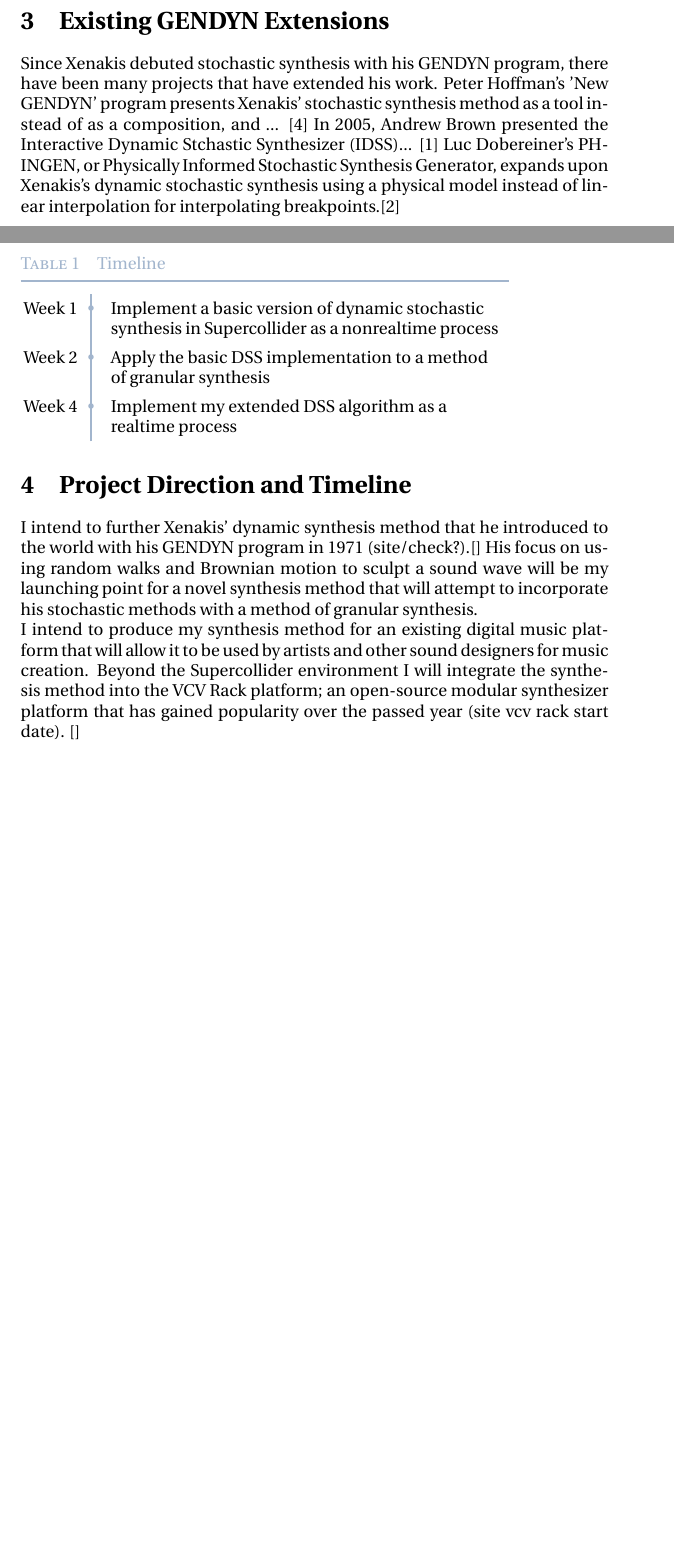
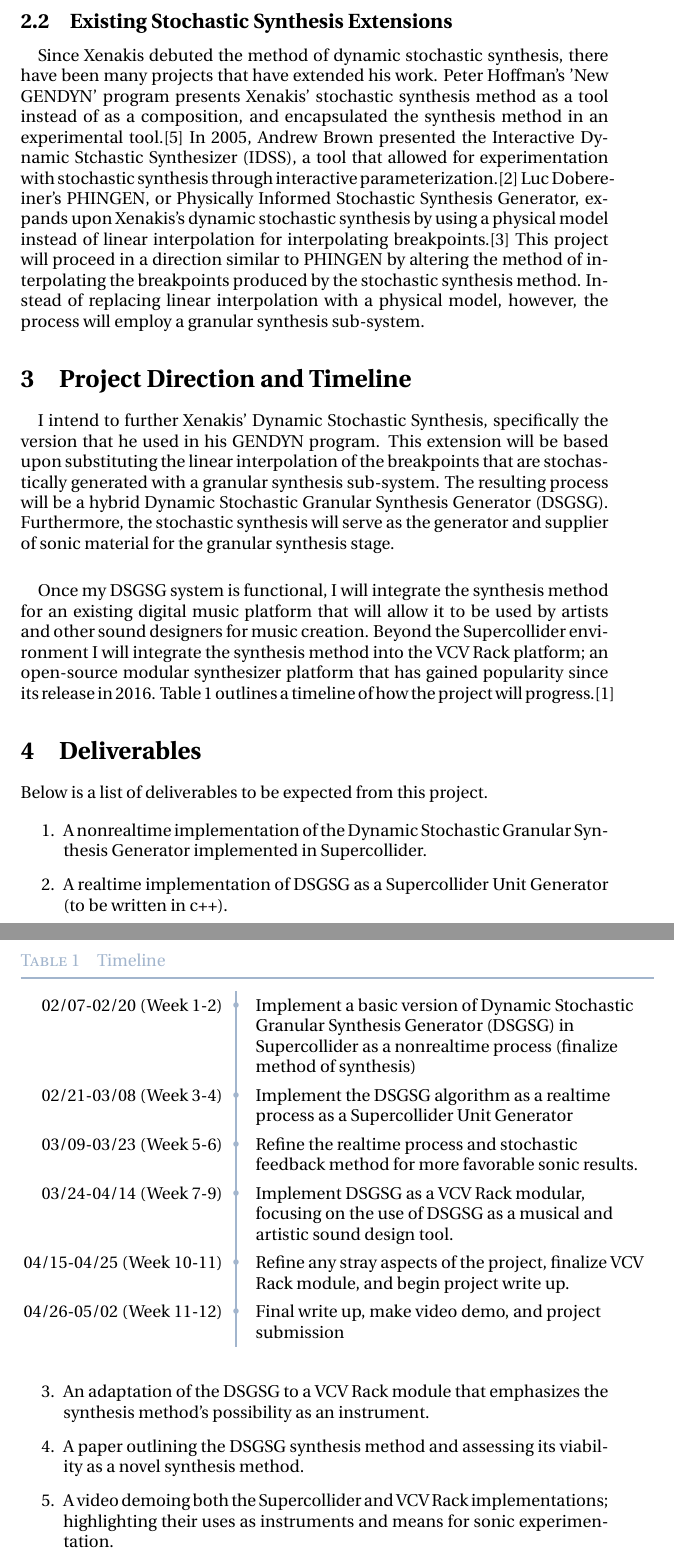
Before and after one commit to smbddha/cs490, a LaTeX document (docs/proposal/main.tex): two parts of pages 1 and 2 of 2 before the commit and two parts of pages 2 and 3 of 4 after it, joined at a grey line, cut so that both start at the same text, the shorter picture padded with empty space. Compiled offline with pdfLaTeX.

Commit message:
finished proposal

```diff
--- a/docs/proposal/main.tex
+++ b/docs/proposal/main.tex
@@ -1,7 +1,7 @@
 \documentclass{article}
 \usepackage[utf8]{inputenc}
 
-\title{CPSC 490 Proposal}
+\title{Dynamic Stochastic Granular Synthesis Generator (CPSC 490 Proposal)}
 \author{Samuel Laing}
 \date{February 2019}
 
@@ -32,24 +35,42 @@ There exist many methods for synthesizing complex waveforms. They range from bas
 
-\section{Existing GENDYN Extensions}
-Since Xenakis debuted stochastic synthesis with his GENDYN program, there have been many projects that have extended his work. Peter Hoffman's 'New GENDYN' program presents Xenakis' stochastic synthesis method as a tool instead of as a composition, and ... \citep{hoffman2000} In 2005, Andrew Brown presented the Interactive Dynamic Stchastic Synthesizer (IDSS)... \citep{brown2005} Luc Dobereiner's PHINGEN, or Physically Informed Stochastic Synthesis Generator, expands upon Xenakis's dynamic stochastic synthesis using a physical model instead of linear interpolation for interpolating breakpoints.\citep{lucICMC}
+\subsection{Existing Stochastic Synthesis Extensions}
+\paragraph{}
+Since Xenakis debuted the method of dynamic stochastic synthesis, there have been many projects that have extended his work. Peter Hoffman's 'New GENDYN' program presents Xenakis' stochastic synthesis method as a tool instead of as a composition, and encapsulated the synthesis method in an experimental tool.\citep{hoffman2000} In 2005, Andrew Brown presented the Interactive Dynamic Stchastic Synthesizer (IDSS), a tool that allowed for experimentation with stochastic synthesis through interactive parameterization.\citep{brown2005} Luc Dobereiner's PHINGEN, or Physically Informed Stochastic Synthesis Generator, expands upon Xenakis's dynamic stochastic synthesis by using a physical model instead of linear interpolation for interpolating breakpoints.\citep{lucICMC} This project will proceed in a direction similar to PHINGEN by altering the method of interpolating the breakpoints produced by the stochastic synthesis method. Instead of replacing linear interpolation with a physical model, however, the process will employ a granular synthesis sub-system.
 
 \section{Project Direction and Timeline}
-I intend to further Xenakis' dynamic synthesis method that he introduced to the world with his GENDYN program in 1971 (site/check?).\citep{} His focus on using random walks and Brownian motion to sculpt a sound wave will be my launching point for a novel synthesis method that will attempt to incorporate his stochastic methods with a method of granular synthesis.\\
-I intend to produce my synthesis method for an existing digital music platform that will allow it to be used by artists and other sound designers for music creation. Beyond the Supercollider environment I will integrate the synthesis method into the VCV Rack platform; an open-source modular synthesizer platform that has gained popularity over the passed year (site vcv rack start date). \citep{}
+\paragraph{}
+I intend to further Xenakis' Dynamic Stochastic Synthesis, specifically the version that he used in his GENDYN program. This extension will be based upon substituting the linear interpolation of the breakpoints that are stochastically generated with a granular synthesis sub-system. The resulting process will be a hybrid Dynamic Stochastic Granular Synthesis Generator (DSGSG). Furthermore, the stochastic synthesis will serve as the generator and supplier of sonic material for the granular synthesis stage.
+\paragraph{}
+Once my DSGSG system is functional, I will integrate the synthesis method for an existing digital music platform that will allow it to be used by artists and other sound designers for music creation. Beyond the Supercollider environment I will integrate the synthesis method into the VCV Rack platform; an open-source modular synthesizer platform that has gained popularity since its release in 2016. Table 1 outlines a timeline of how the project will progress.\citep{vcvrack}
 
-\begin{table}
+\begin{table}[htb]
 \renewcommand\arraystretch{1.4}\arrayrulecolor{LightSteelBlue3}
 \captionsetup{singlelinecheck=false, font=blue, labelfont=sc, labelsep=quad}
 \caption{Timeline}\vskip -1.5ex
 \begin{tabular}{@{\,}r <{\hskip 2pt} !{\foo} >{\raggedright\arraybackslash}p{8cm}}
 \toprule
 \addlinespace[1.5ex]
-Week 1 & Implement a basic version of dynamic stochastic synthesis in Supercollider as a nonrealtime process\\
-Week 2 & Apply the basic DSS implementation to a method of granular synthesis\\
-Week 4 & Implement my extended DSS algorithm as a realtime process\\
+02/07-02/20 (Week 1-2) & Implement a basic version of Dynamic Stochastic Granular Synthesis Generator (DSGSG) in Supercollider as a nonrealtime process (finalize method of synthesis)\\
+02/21-03/08 (Week 3-4) & Implement the DSGSG algorithm as a realtime process as a Supercollider Unit Generator\\
+03/09-03/23 (Week 5-6) & Refine the realtime process and stochastic feedback method for more favorable sonic results.\\
+03/24-04/14 (Week 7-9) & Implement DSGSG as a VCV Rack modular, focusing on the use of DSGSG as a musical and artistic sound design tool.\\
+04/15-04/25 (Week 10-11) & Refine any stray aspects of the project, finalize VCV Rack module, and begin project write up.\\
+04/26-05/02 (Week 11-12) & Final write up, make video demo, and  project submission
 \end{tabular}
 \end{table}
 
+\section{Deliverables}
+Below is a list of deliverables to be expected from this project.
+
+\begin{enumerate}
+    \item A nonrealtime implementation of the Dynamic Stochastic Granular Synthesis Generator implemented in Supercollider.
+    \item A realtime implementation of DSGSG as a Supercollider Unit Generator (to be written in c++).
+    \item An adaptation of the DSGSG to a VCV Rack module that emphasizes the synthesis method's possibility as an instrument.
+    \item A paper outlining the DSGSG synthesis method and assessing its viability as a novel synthesis method.
+    \item A video demoing both the Supercollider and VCV Rack implementations; highlighting their uses as instruments and means for sonic experimentation.
+\end{enumerate}
+
+\pagebreak
 \bibliographystyle{plain}
 \bibliography{references}
 \end{document}
```
Also changed, not shown: docs/proposal/references.bib (+12 -7 lines), docs/proposal/main.tex (9 more changed lines).
